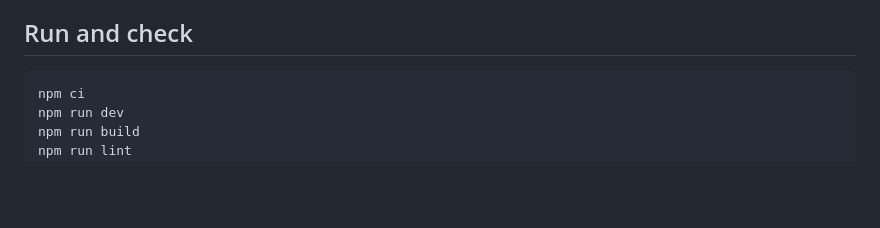
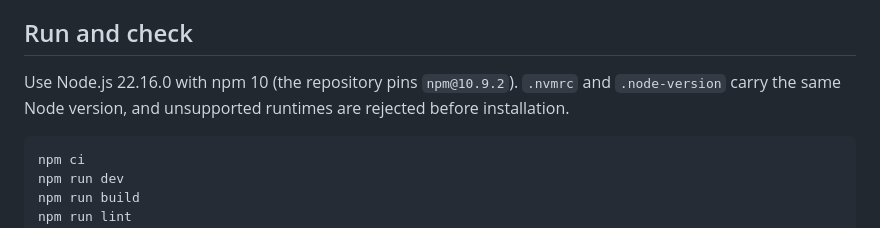
Before and after one commit to pamtechz/VOP-New, a Markdown page: README.md, the part around the change. GitHub-like rendering; blank space fills up the shorter version.

Commit message:
docs: document exact local Node and npm runtime

````diff
--- a/README.md
+++ b/README.md
@@ -5,6 +5,8 @@ React/TypeScript/Vite interface packaged for Android with Capacitor. The applica
 > **Security model:** Browser storage is treated only as non-authoritative UI/cache state and is namespaced to the authenticated account. Operational progress, assessment results, graduation decisions, tenant membership and official credentials are server-authoritative. No system can be guaranteed literally unhackable; the release target is defense-in-depth with least privilege, tenant isolation, immutable credential records and deny-by-default Firestore rules.
 
 ## Run and check
+
+Use Node.js 22.16.0 with npm 10 (the repository pins `npm@10.9.2`). `.nvmrc` and `.node-version` carry the same Node version, and unsupported runtimes are rejected before installation.
 
 ```bash
 npm ci
````
